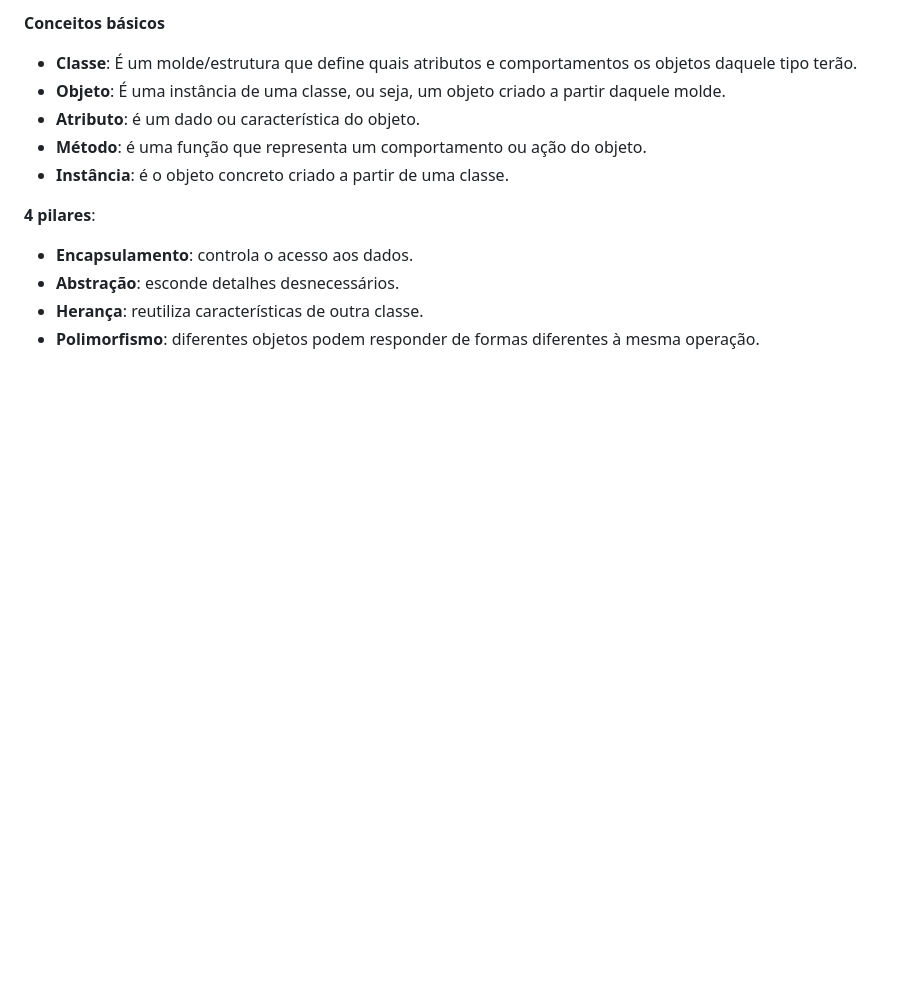
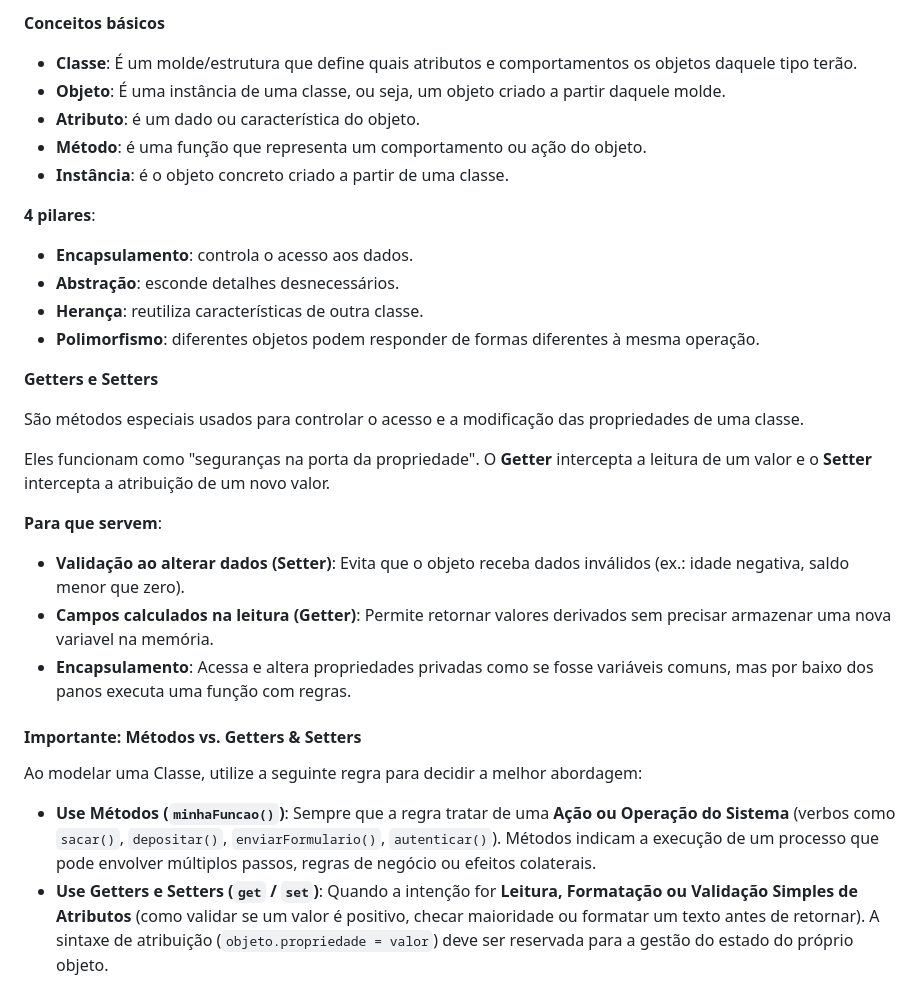
Before and after one commit to gutosavi/bootcamp-aws-ts-notes, a Markdown page: semana-1/03-logica-javascript/README.md, the part around one of its changes. Rendered like a GitHub page; blank space fills up the shorter version.

Commit message:
docs: adiciona comentários sobre Getter e Setters

```diff
--- a/semana-1/03-logica-javascript/README.md
+++ b/semana-1/03-logica-javascript/README.md
@@ -200,3 +204,22 @@ Por exemplo, um objeto Usuário pode ter:
 - **Abstração**: esconde detalhes desnecessários.
 - **Herança**: reutiliza características de outra classe.
 - **Polimorfismo**: diferentes objetos podem responder de formas diferentes à mesma operação.
+
+**Getters e Setters**
+
+São métodos especiais usados para controlar o acesso e a modificação das propriedades de uma classe.
+
+Eles funcionam como "seguranças na porta da propriedade". O **Getter** intercepta a leitura de um valor e o **Setter** intercepta a atribuição de um novo valor.
+
+**Para que servem**:
+
+- **Validação ao alterar dados (Setter)**: Evita que o objeto receba dados inválidos (ex.: idade negativa, saldo menor que zero).
+- **Campos calculados na leitura (Getter)**: Permite retornar valores derivados sem precisar armazenar uma nova variavel na memória.
+- **Encapsulamento**: Acessa e altera propriedades privadas como se fosse variáveis comuns, mas por baixo dos panos executa uma função com regras.
+
+#### Importante: Métodos vs. Getters & Setters
+
+Ao modelar uma Classe, utilize a seguinte regra para decidir a melhor abordagem:
+
+- **Use Métodos (`minhaFuncao()`)**: Sempre que a regra tratar de uma **Ação ou Operação do Sistema** (verbos como `sacar()`, `depositar()`, `enviarFormulario()`, `autenticar()`). Métodos indicam a execução de um processo que pode envolver múltiplos passos, regras de negócio ou efeitos colaterais.
+- **Use Getters e Setters (`get` / `set`)**: Quando a intenção for **Leitura, Formatação ou Validação Simples de Atributos** (como validar se um valor é positivo, checar maioridade ou formatar um texto antes de retornar). A sintaxe de atribuição (`objeto.propriedade = valor`) deve ser reservada para a gestão do estado do próprio objeto.
```
Also changed, not shown: other parts of semana-1/03-logica-javascript/README.md (+4 -0 lines).
